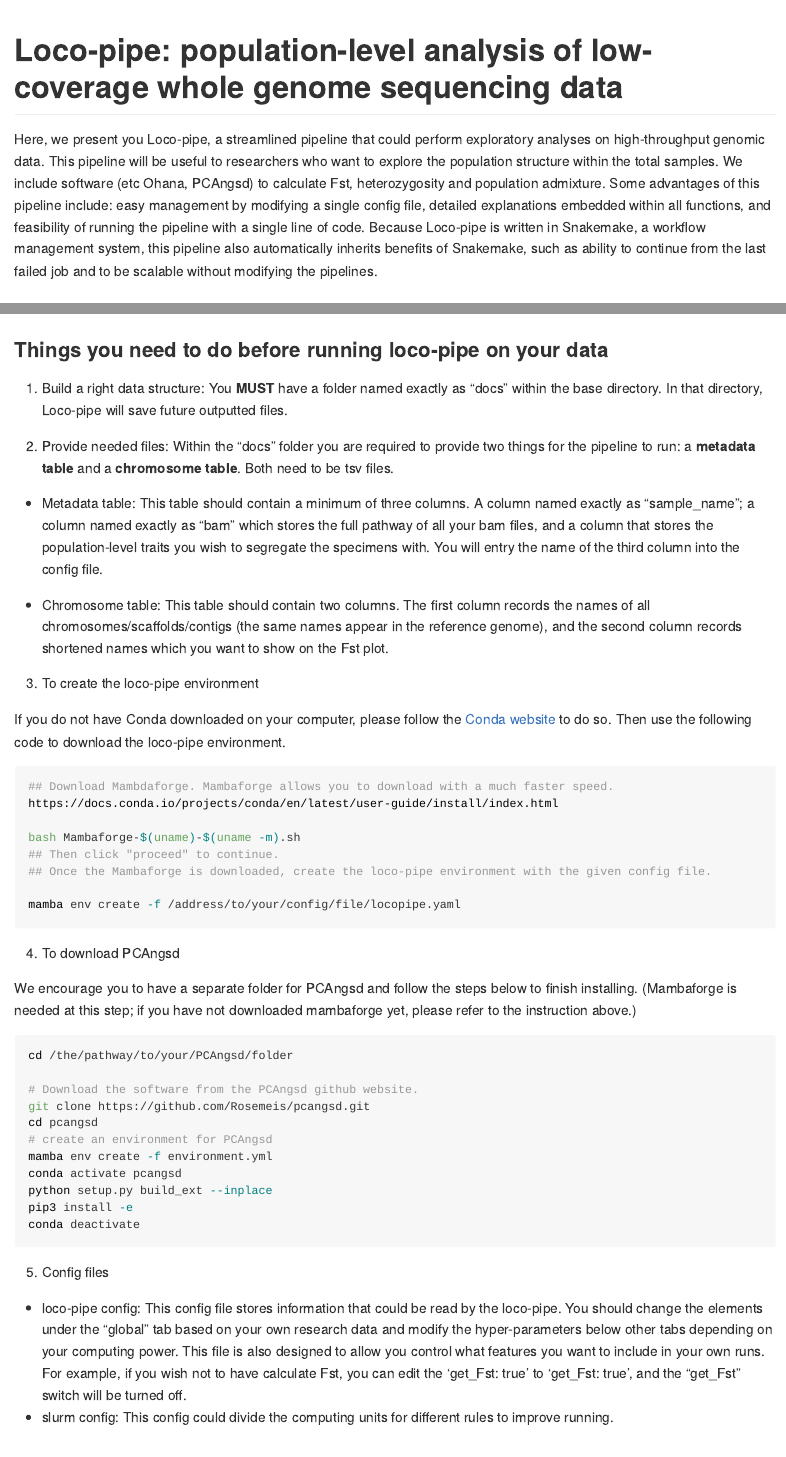
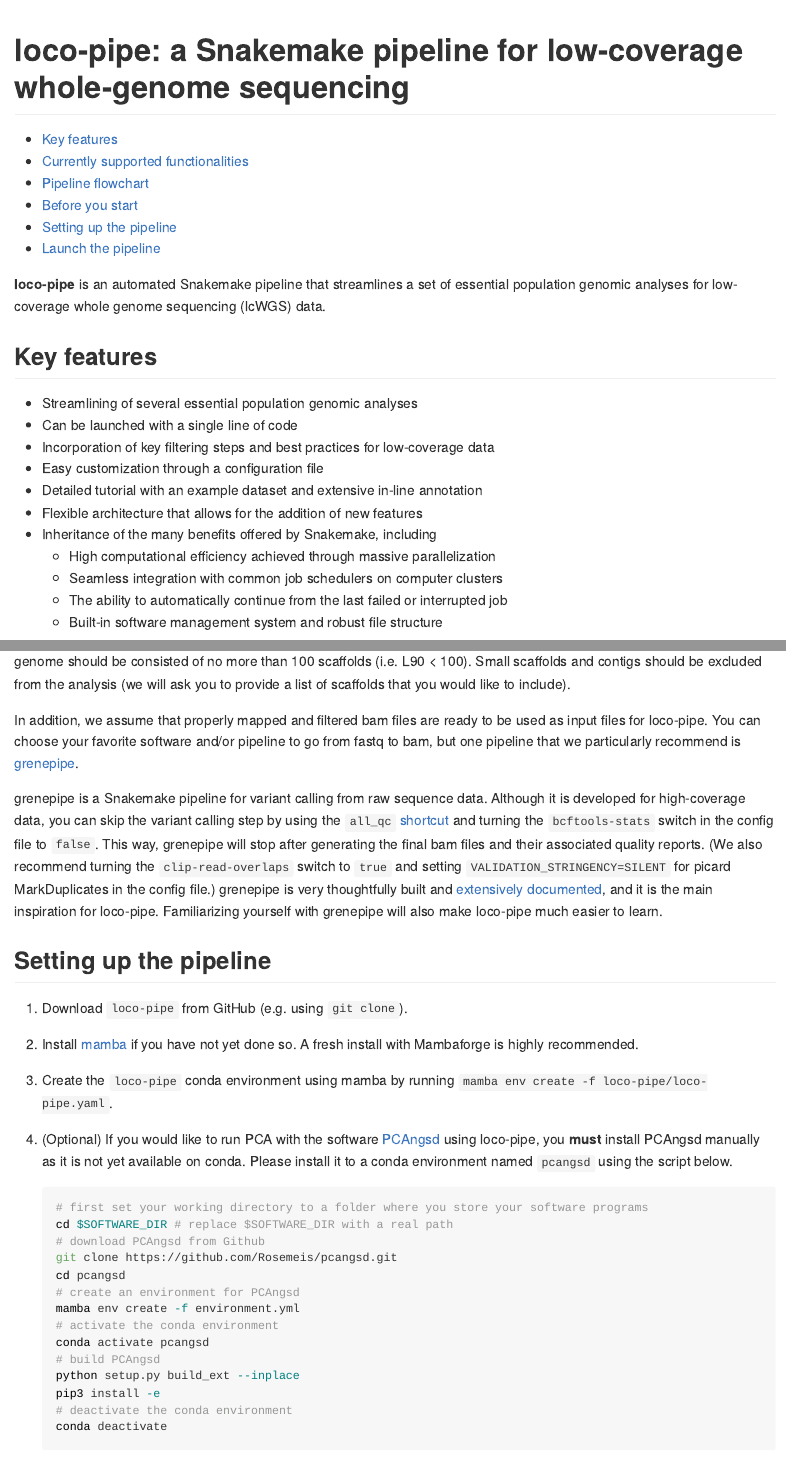
Before and after one commit to sudmantlab/loco-pipe, an R Markdown document (README.Rmd): the page in a window 1100 px wide, from its top, and a second part further down, joined at a grey line. The pictures show the output file README.md that the author committed with the source, drawn offline in the style of GitHub.

Commit message:
edited the readme

````diff
--- a/README.Rmd
+++ b/README.Rmd
@@ -1,10 +1,27 @@
 ---
-title: "Loco-pipe: population-level analysis of low-coverage whole genome sequencing data"
-output: github_document
+title: "loco-pipe: a Snakemake pipeline for low-coverage whole-genome sequencing"
+output:
+    github_document:
+        toc: true
+        toc_depth: 4
 ---
+
 ```{r setup, include=FALSE}
 knitr::opts_chunk$set(echo = TRUE)
 ```
-Here, we present you Loco-pipe, a streamlined pipeline that could perform exploratory analyses on high-throughput genomic data. This pipeline will be useful to researchers who want to explore the population structure within the total samples. We include software (etc Ohana, PCAngsd) to calculate Fst, heterozygosity and population admixture. Some advantages of this pipeline include: easy management by modifying a single config file, detailed explanations embedded within all functions, and feasibility of running the pipeline with a single line of code. Because Loco-pipe is written in Snakemake, a workflow management system, this pipeline also automatically inherits benefits of Snakemake, such as ability to continue from the last failed job and to be scalable without modifying the pipelines.
 
-### Pipeline flowchart
+**loco-pipe** is an automated Snakemake pipeline that streamlines a set of essential population genomic analyses for low-coverage whole genome sequencing (lcWGS) data.
+
+## Key features
+
+* Streamlining of several essential population genomic analyses
+* Can be launched with a single line of code
+* Incorporation of key filtering steps and best practices for low-coverage data
+* Easy customization through a configuration file
+* Detailed tutorial with an example dataset and extensive in-line annotation
+* Flexible architecture that allows for the addition of new features
+* Inheritance of the many benefits offered by Snakemake, including
+    * High computational efficiency achieved through massive parallelization
+    * Seamless integration with common job schedulers on computer clusters
+    * The ability to automatically continue from the last failed or interrupted job
+    * Built-in software management system and robust file structure
@@ -11,29 +44,38 @@
 
 ![](overall_pipeline.png)
 
-### Things you need to do before running loco-pipe on your data
+## Before you start
 
-1.  Build a right data structure: You **MUST** have a folder named exactly as "docs" within the base directory. In that directory, Loco-pipe will save future outputted files.
+This pipeline requires a moderately contiguous reference genome for your study system. Currently, it does not support highly fragmented reference genomes, since most analyses are parallelized by scaffolds. Having too many scaffolds or unscaffolded contigs will create too many parallel jobs for Snakemake and a job scheduler to handle. We recommend that 90% of the genome should be consisted of no more than 100 scaffolds (i.e. L90 < 100). Small scaffolds and contigs should be excluded from the analysis (we will ask you to provide a list of scaffolds that you would like to include).
 
-2.  Provide needed files: Within the "docs" folder you are required to provide two things for the pipeline to run: a **metadata table** and a **chromosome table**. Both need to be tsv files.
+In addition, we assume that properly mapped and filtered bam files are ready to be used as input files for loco-pipe. You can choose your favorite software and/or pipeline to go from fastq to bam, but one pipeline that we particularly recommend is [grenepipe](https://github.com/moiexpositoalonsolab/grenepipe).
 
--   Metadata table: This table should contain a minimum of three columns. A column named exactly as "sample_name"; a column named exactly as "bam" which stores the full pathway of all your bam files, and a column that stores the population-level traits you wish to segregate the specimens with. You will entry the name of the third column into the config file.
+grenepipe is a Snakemake pipeline for variant calling from raw sequence data. Although it is developed for high-coverage data, you can skip the variant calling step by using the `all_qc` [shortcut](https://github.com/moiexpositoalonsolab/grenepipe/wiki/Advanced-Usage#running-only-parts-of-the-pipeline) and turning the `bcftools-stats` switch in the config file to `false`. This way, grenepipe will stop after generating the final bam files and their associated quality reports. (We also recommend turning the `clip-read-overlaps` switch to `true` and setting `VALIDATION_STRINGENCY=SILENT` for picard MarkDuplicates in the config file.) grenepipe is very thoughtfully built and [extensively documented](https://github.com/moiexpositoalonsolab/grenepipe/wiki), and it is the main inspiration for loco-pipe. Familiarizing yourself with grenepipe will also make loco-pipe much easier to learn.
 
--   Chromosome table: This table should contain two columns. The first column records the names of all chromosomes/scaffolds/contigs (the same names appear in the reference genome), and the second column records shortened names which you want to show on the Fst plot.
+## Setting up the pipeline
 
-3.  To create the loco-pipe environment
+1. Download `loco-pipe` from GitHub (e.g. using `git clone`).
 
-If you do not have Conda downloaded on your computer, please follow the [Conda website](https://docs.conda.io/projects/conda/en/latest/user-guide/install/index.html) to do so. Then use the following code to download the loco-pipe environment.
+2. Install [mamba](https://mamba.readthedocs.io/en/latest/mamba-installation.html#mamba-install) if you have not yet done so. A fresh install with Mambaforge is highly recommended.
 
-```{bash, eval = FALSE}
-## Download Mambdaforge. Mambaforge allows you to download with a much faster speed.
-https://docs.conda.io/projects/conda/en/latest/user-guide/install/index.html
+3. Create the `loco-pipe` conda environment using mamba by running `mamba env create -f loco-pipe/loco-pipe.yaml`.
 
-bash Mambaforge-$(uname)-$(uname -m).sh
-## Then click "proceed" to continue.
-## Once the Mambaforge is downloaded, create the loco-pipe environment with the given config file.
+4. (Optional) If you would like to run PCA with the software [PCAngsd](https://github.com/Rosemeis/pcangsd) using loco-pipe, you **must** install PCAngsd manually as it is not yet available on conda. Please install it to a conda environment named `pcangsd` using the script below.
 
-mamba env create -f /address/to/your/config/file/locopipe.yaml
-```
+    ```{bash eval=FALSE}
+    # first set your working directory to a folder where you store your software programs
+    cd $SOFTWARE_DIR # replace $SOFTWARE_DIR with a real path
+    # download PCAngsd from Github
+    git clone https://github.com/Rosemeis/pcangsd.git
+    cd pcangsd
+    # create an environment for PCAngsd
+    mamba env create -f environment.yml
+    # activate the conda environment
+    conda activate pcangsd
+    # build PCAngsd
+    python setup.py build_ext --inplace
+    pip3 install -e
+    # deactivate the conda environment
+    conda deactivate
+    ```
 
-4.  To download PCAngsd
@@ -40,2 +85 @@
 
-We encourage you to have a separate folder for PCAngsd and follow the steps below to finish installing. (Mambaforge is needed at this step; if you have not downloaded mambaforge yet, please refer to the instruction above.)
@@ -42,3 +89 @@
 
-```{bash, eval = FALSE}
-cd /the/pathway/to/your/PCAngsd/folder
@@ -45,15 +93,3 @@
 
-# Download the software from the PCAngsd github website.
-git clone https://github.com/Rosemeis/pcangsd.git
-cd pcangsd
-# create an environment for PCAngsd
-mamba env create -f environment.yml
-conda activate pcangsd
-python setup.py build_ext --inplace
-pip3 install -e
-conda deactivate
-```
+## Launch the pipeline
 
-5. Config files
--   loco-pipe config: This config file stores information that could be read by the loco-pipe. You should change the elements under the "global" tab based on your own research data and modify the hyper-parameters below other tabs depending on your computing power. This file is also designed to allow you control what features you want to include in your own runs. For example, if you wish not to have calculate Fst, you can edit the 'get_Fst: true' to 'get_Fst: true', and the "get_Fst" switch will be turned off.
--   slurm config: This config could divide the computing units for different rules to improve running.
````
Also changed, not shown: README.md, README.Rmd (39 more changed lines).
